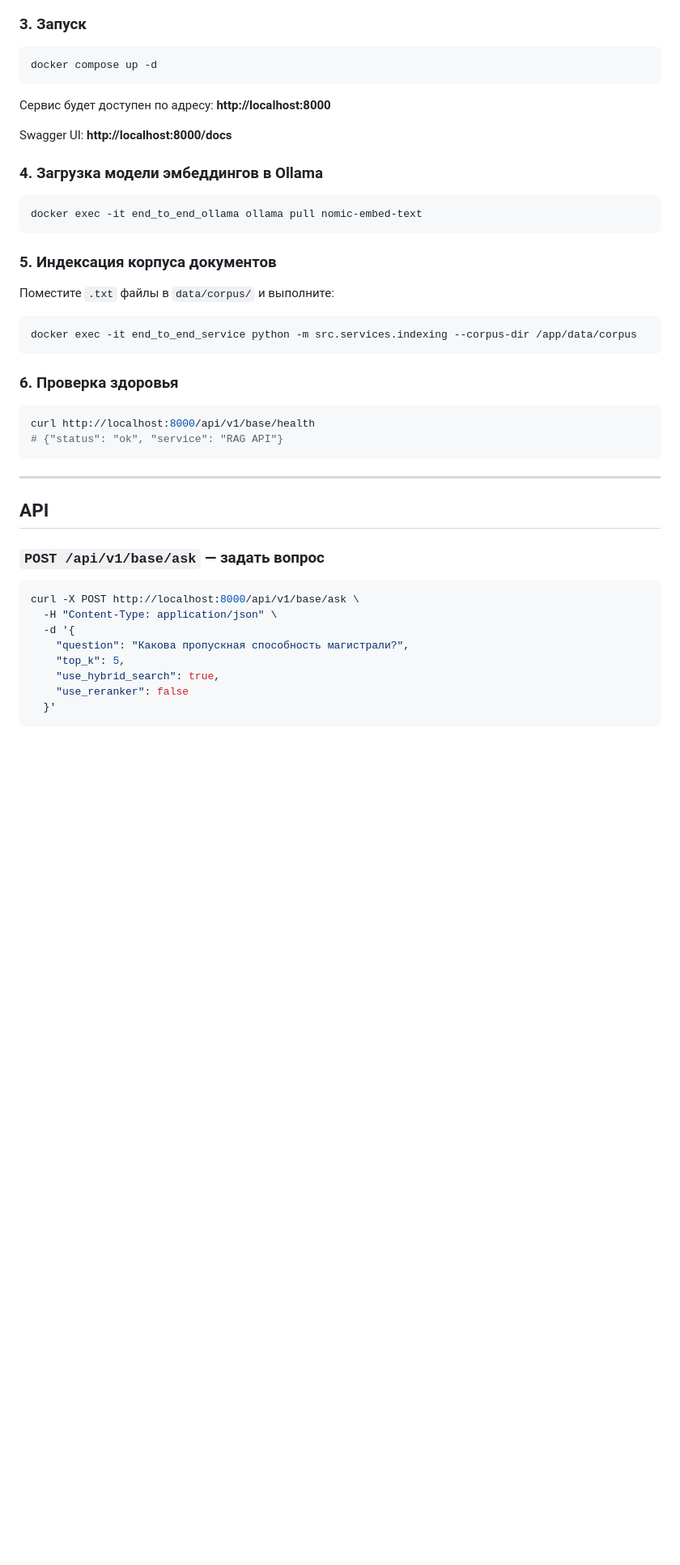
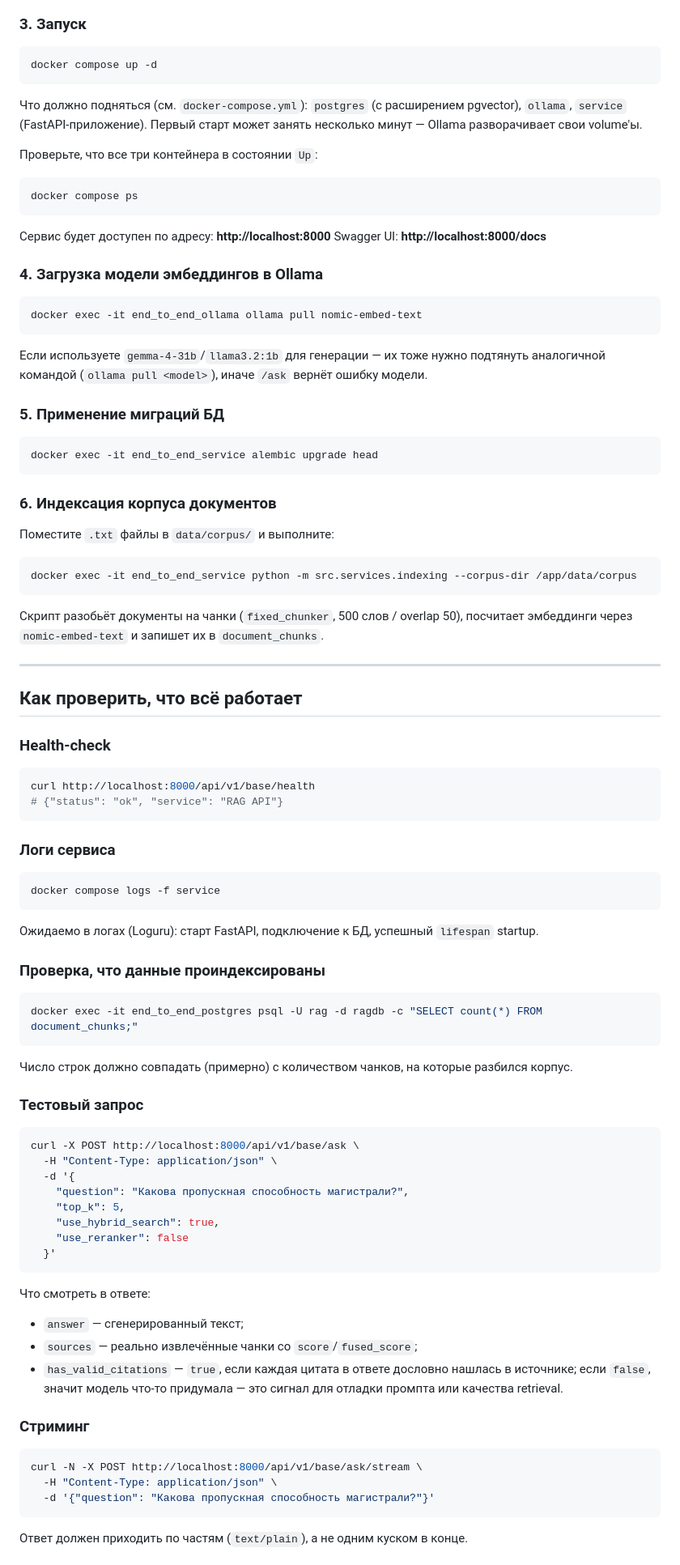
Before and after one commit to kostIT13/end-to-end-LLM-application, a Markdown page: README.md, the part around one of its changes. Shown at 81% size. Rendered like a GitHub page; blank space fills up the shorter version.

````diff
--- a/README.md
+++ b/README.md
@@ -121,8 +96,15 @@ PGVECTOR_PORT=5432
 docker compose up -d
 ```
 
+Что должно подняться (см. `docker-compose.yml`): `postgres` (с расширением pgvector), `ollama`, `service` (FastAPI-приложение). Первый старт может занять несколько минут — Ollama разворачивает свои volume'ы.
+
+Проверьте, что все три контейнера в состоянии `Up`:
+
+```bash
+docker compose ps
+```
+
 Сервис будет доступен по адресу: **http://localhost:8000**
-
 Swagger UI: **http://localhost:8000/docs**
 
 ### 4. Загрузка модели эмбеддингов в Ollama
@@ -131,7 +113,15 @@ Swagger UI: **http://localhost:8000/docs**
 docker exec -it end_to_end_ollama ollama pull nomic-embed-text
 ```
 
-### 5. Индексация корпуса документов
+Если используете `gemma-4-31b`/`llama3.2:1b` для генерации — их тоже нужно подтянуть аналогичной командой (`ollama pull <model>`), иначе `/ask` вернёт ошибку модели.
+
+### 5. Применение миграций БД
+
+```bash
+docker exec -it end_to_end_service alembic upgrade head
+```
+
+### 6. Индексация корпуса документов
 
 Поместите `.txt` файлы в `data/corpus/` и выполните:
 
@@ -139,18 +129,34 @@ docker exec -it end_to_end_ollama ollama pull nomic-embed-text
 docker exec -it end_to_end_service python -m src.services.indexing --corpus-dir /app/data/corpus
 ```
 
-### 6. Проверка здоровья
+Скрипт разобьёт документы на чанки (`fixed_chunker`, 500 слов / overlap 50), посчитает эмбеддинги через `nomic-embed-text` и запишет их в `document_chunks`.
+
+---
+
+## Как проверить, что всё работает
+
+### Health-check
 
 ```bash
 curl http://localhost:8000/api/v1/base/health
 # {"status": "ok", "service": "RAG API"}
 ```
 
----
+### Логи сервиса
 
-## API
+```bash
+docker compose logs -f service
+```
+Ожидаемо в логах (Loguru): старт FastAPI, подключение к БД, успешный `lifespan` startup.
 
-### `POST /api/v1/base/ask` — задать вопрос
+### Проверка, что данные проиндексированы
+
+```bash
+docker exec -it end_to_end_postgres psql -U rag -d ragdb -c "SELECT count(*) FROM document_chunks;"
+```
+Число строк должно совпадать (примерно) с количеством чанков, на которые разбился корпус.
+
+### Тестовый запрос
 
 ```bash
 curl -X POST http://localhost:8000/api/v1/base/ask \
@@ -162,3 +168,18 @@ curl -X POST http://localhost:8000/api/v1/base/ask \
     "use_reranker": false
   }'
 ```
+
+Что смотреть в ответе:
+- `answer` — сгенерированный текст;
+- `sources` — реально извлечённые чанки со `score`/`fused_score`;
+- `has_valid_citations` — `true`, если каждая цитата в ответе дословно нашлась в источнике; если `false`, значит модель что-то придумала — это сигнал для отладки промпта или качества retrieval.
+
+### Стриминг
+
+```bash
+curl -N -X POST http://localhost:8000/api/v1/base/ask/stream \
+  -H "Content-Type: application/json" \
+  -d '{"question": "Какова пропускная способность магистрали?"}'
+```
+Ответ должен приходить по частям (`text/plain`), а не одним куском в конце.
+
````
Also changed, not shown: other parts of README.md (+89 -85 lines).
